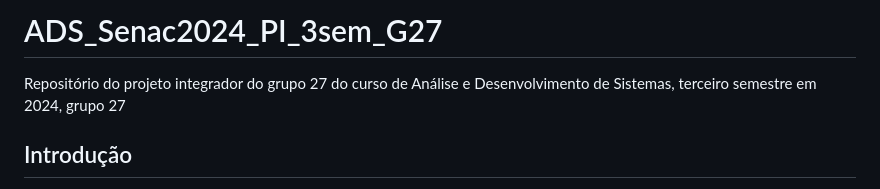
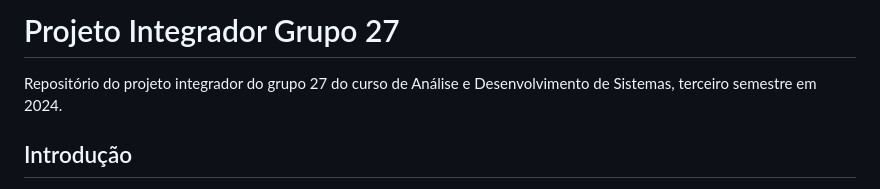
Before and after one commit to guipmuller/ADS_Senac2024_PI_3sem_G27, a Markdown page: README.md, the part around one of its changes. GitHub-like rendering.

Commit message:
Update README.md
Updt: atualizando apresentação e correção do parágrafo da descrição da imagem

```diff
--- a/README.md
+++ b/README.md
@@ -1,5 +1,5 @@
-# ADS_Senac2024_PI_3sem_G27
-Repositório do projeto integrador do grupo 27 do curso de Análise e Desenvolvimento de Sistemas, terceiro semestre em 2024, grupo 27
+# Projeto Integrador Grupo 27
+Repositório do projeto integrador do grupo 27 do curso de Análise e Desenvolvimento de Sistemas, terceiro semestre em 2024.
 
 ## Introdução
 
```
Also changed, not shown: other parts of README.md (+2 -2 lines).
